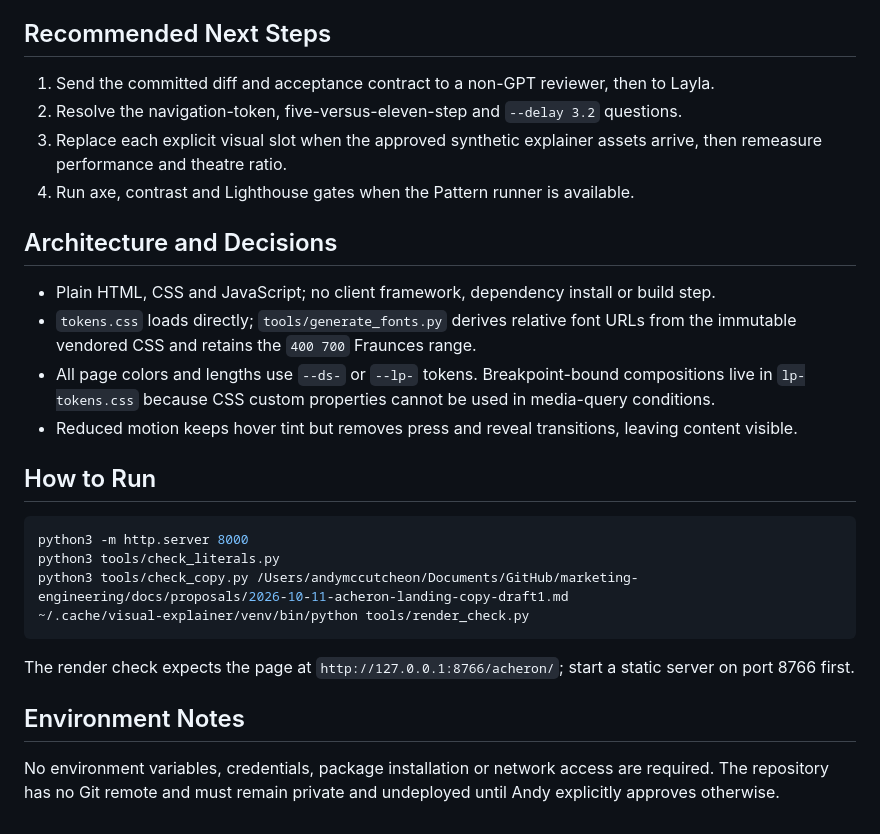
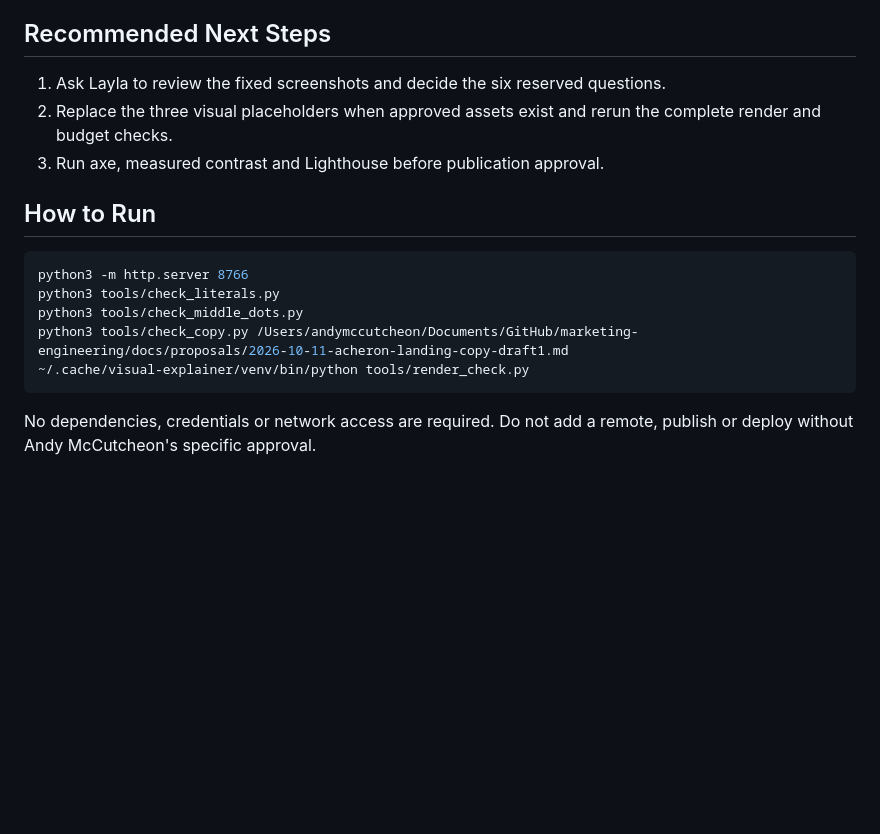
Before and after one commit to andymccutcheon/landing-pages, a Markdown page: .claude/handoff.md, the part around one of its changes. GitHub-like rendering; blank space fills up the shorter version.

````diff
--- a/.claude/handoff.md
+++ b/.claude/handoff.md
@@ -37,29 +54,18 @@ This session created the private, local-only `landing-pages` repository and buil
 
 ## Recommended Next Steps
 
-1. Send the committed diff and acceptance contract to a non-GPT reviewer, then to Layla.
-2. Resolve the navigation-token, five-versus-eleven-step and `--delay 3.2` questions.
-3. Replace each explicit visual slot when the approved synthetic explainer assets arrive, then remeasure performance and theatre ratio.
-4. Run axe, contrast and Lighthouse gates when the Pattern runner is available.
-
-## Architecture and Decisions
-
-- Plain HTML, CSS and JavaScript; no client framework, dependency install or build step.
-- `tokens.css` loads directly; `tools/generate_fonts.py` derives relative font URLs from the immutable vendored CSS and retains the `400 700` Fraunces range.
-- All page colors and lengths use `--ds-` or `--lp-` tokens. Breakpoint-bound compositions live in `lp-tokens.css` because CSS custom properties cannot be used in media-query conditions.
-- Reduced motion keeps hover tint but removes press and reveal transitions, leaving content visible.
+1. Ask Layla to review the fixed screenshots and decide the six reserved questions.
+2. Replace the three visual placeholders when approved assets exist and rerun the complete render and budget checks.
+3. Run axe, measured contrast and Lighthouse before publication approval.
 
 ## How to Run
 
 ```sh
-python3 -m http.server 8000
+python3 -m http.server 8766
 python3 tools/check_literals.py
+python3 tools/check_middle_dots.py
 python3 tools/check_copy.py /Users/andymccutcheon/Documents/GitHub/marketing-engineering/docs/proposals/2026-10-11-acheron-landing-copy-draft1.md
 ~/.cache/visual-explainer/venv/bin/python tools/render_check.py
 ```
 
-The render check expects the page at `http://127.0.0.1:8766/acheron/`; start a static server on port 8766 first.
-
-## Environment Notes
-
-No environment variables, credentials, package installation or network access are required. The repository has no Git remote and must remain private and undeployed until Andy explicitly approves otherwise.
+No dependencies, credentials or network access are required. Do not add a remote, publish or deploy without Andy McCutcheon's specific approval.
````
Also changed, not shown: other parts of .claude/handoff.md (+38 -21 lines).
